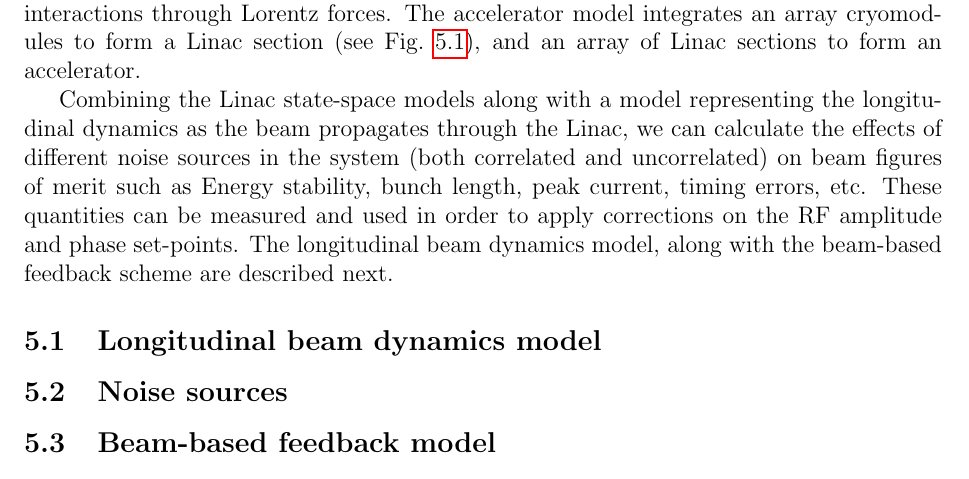
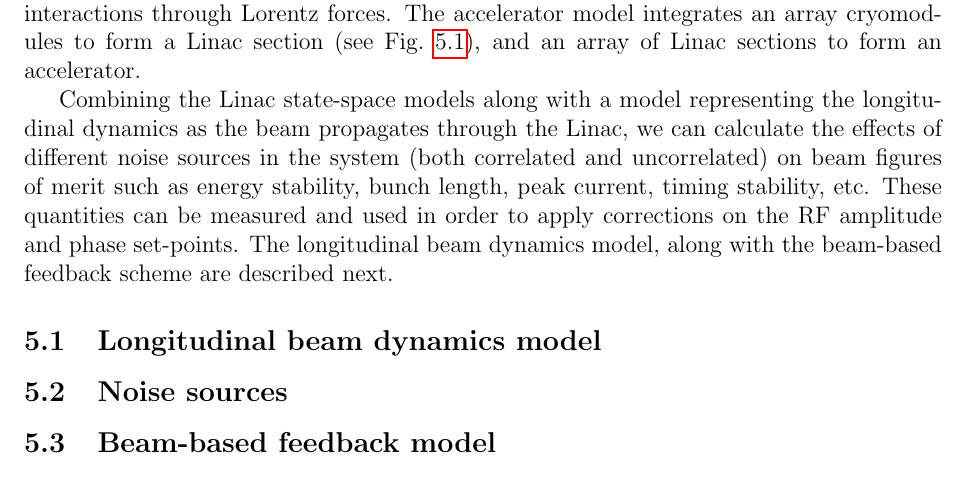
Before and after one commit to BerkeleyLab/Global-Feedback-Simulator, a LaTeX document (doc/reports/physics/latex/physics_model.tex): part of page 30 of 33, cut so that both start at the same text. Compiled offline with pdfLaTeX.

Commit message:
Minor change to physics document

```diff
--- a/doc/reports/physics/latex/physics_model.tex
+++ b/doc/reports/physics/latex/physics_model.tex
@@ -802,7 +802,7 @@ At this point of this discussion we have completely defined the state-space mode
 
 So far we have covered all the dynamics involved in the control of the accelerating voltage, including the RF feedback loop as well as the cavity dynamics and electro-mechanical interactions through Lorentz forces. The accelerator model integrates an array cryomodules to form a Linac section (see Fig.~\ref{fig:Linac_block_diagram}), and an array of Linac sections to form an accelerator.
 
-Combining the Linac state-space models along with a model representing the longitudinal dynamics as the beam propagates through the Linac, we can calculate the effects of different noise sources in the system (both correlated and uncorrelated) on beam figures of merit such as Energy stability, bunch length, peak current, timing errors, etc. These quantities can be measured and used in order to apply corrections on the RF amplitude and phase set-points. The longitudinal beam dynamics model, along with the beam-based feedback scheme are described next.
+Combining the Linac state-space models along with a model representing the longitudinal dynamics as the beam propagates through the Linac, we can calculate the effects of different noise sources in the system (both correlated and uncorrelated) on beam figures of merit such as energy stability, bunch length, peak current, timing stability, etc. These quantities can be measured and used in order to apply corrections on the RF amplitude and phase set-points. The longitudinal beam dynamics model, along with the beam-based feedback scheme are described next.
 
 \subsection{Longitudinal beam dynamics model}
 \label{sec:doublecompress}
```
